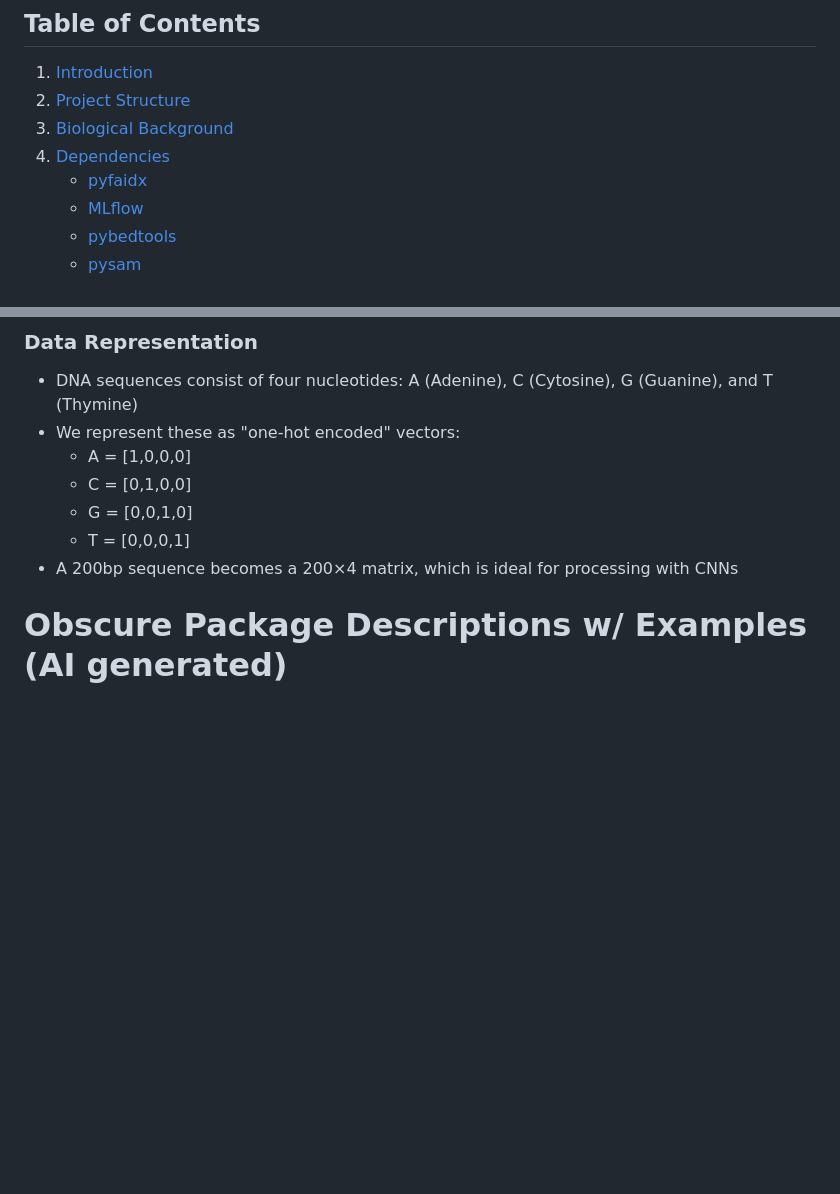
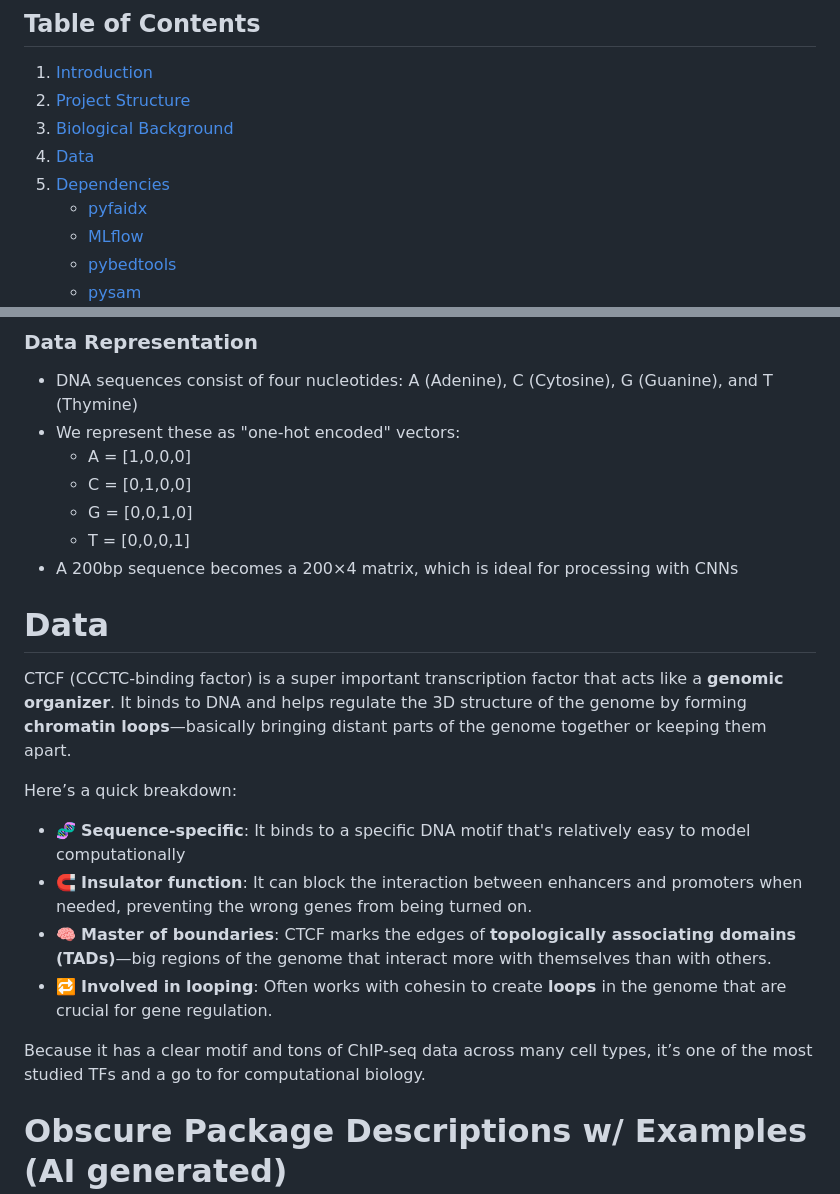
Before and after one commit to victoriamvu/Predicting-Transcription-Factor-Binding-Sites-Using-a-CNN, a Markdown page: project_files/README.md, 2 parts joined by grey strips. GitHub-like rendering; blank space fills up the shorter version.

```diff
--- a/project_files/README.md
+++ b/project_files/README.md
@@ -4,7 +4,8 @@
 1. [Introduction](#introduction)
 2. [Project Structure](#project-structure)
 3. [Biological Background](#biological-background)
-4. [Dependencies](#obscure-package-descriptions-w-examples-ai-generated)
+4. [Data](#data)
+5. [Dependencies](#obscure-package-descriptions-w-examples-ai-generated)
    - [pyfaidx](#pyfaidx)
    - [MLflow](#mlflow)
    - [pybedtools](#pybedtools)
@@ -75,6 +76,19 @@ tf_binding_prediction/
   - G = [0,0,1,0]
   - T = [0,0,0,1]
 - A 200bp sequence becomes a 200×4 matrix, which is ideal for processing with CNNs
+
+# Data
+CTCF (CCCTC-binding factor) is a super important transcription factor that acts like a **genomic organizer**. It binds to DNA and helps regulate the 3D structure of the genome by forming **chromatin loops**—basically bringing distant parts of the genome together or keeping them apart.
+
+Here’s a quick breakdown:
+
+- 🧬 **Sequence-specific**: It binds to a specific DNA motif that's relatively easy to model computationally
+- 🧲 **Insulator function**: It can block the interaction between enhancers and promoters when needed, preventing the wrong genes from being turned on.
+- 🧠 **Master of boundaries**: CTCF marks the edges of **topologically associating domains (TADs)**—big regions of the genome that interact more with themselves than with others.
+- 🔁 **Involved in looping**: Often works with cohesin to create **loops** in the genome that are crucial for gene regulation.
+
+Because it has a clear motif and tons of ChIP-seq data across many cell types, it’s one of the most studied TFs and a go to for computational biology.
+
 
 # Obscure Package Descriptions w/ Examples (AI generated)
 
```
